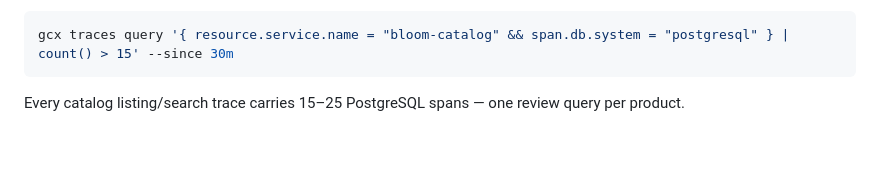
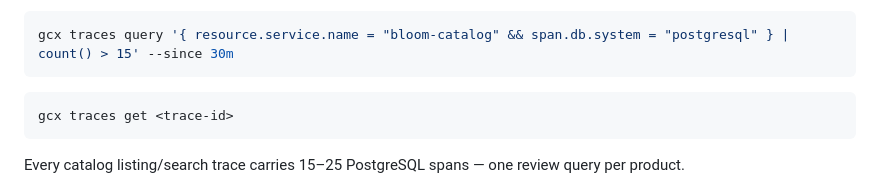
Before and after one commit to grafana/pyroscope-community-calls, a Markdown page: 2026-07-gcx/notes/runbook.md, the part around the change. GitHub-like rendering; blank space fills up the shorter version.

Commit message:
Add gcx traces get example

````diff
--- a/2026-07-gcx/notes/runbook.md
+++ b/2026-07-gcx/notes/runbook.md
@@ -127,6 +127,10 @@ Traces from the same CLI — the N+1 that CPU profiles can't show
 gcx traces query '{ resource.service.name = "bloom-catalog" && span.db.system = "postgresql" } | count() > 15' --since 30m
 ```
 
+```sh
+gcx traces get <trace-id>
+```
+
 Every catalog listing/search trace carries 15–25 PostgreSQL spans — one review
 query per product.
 
````
